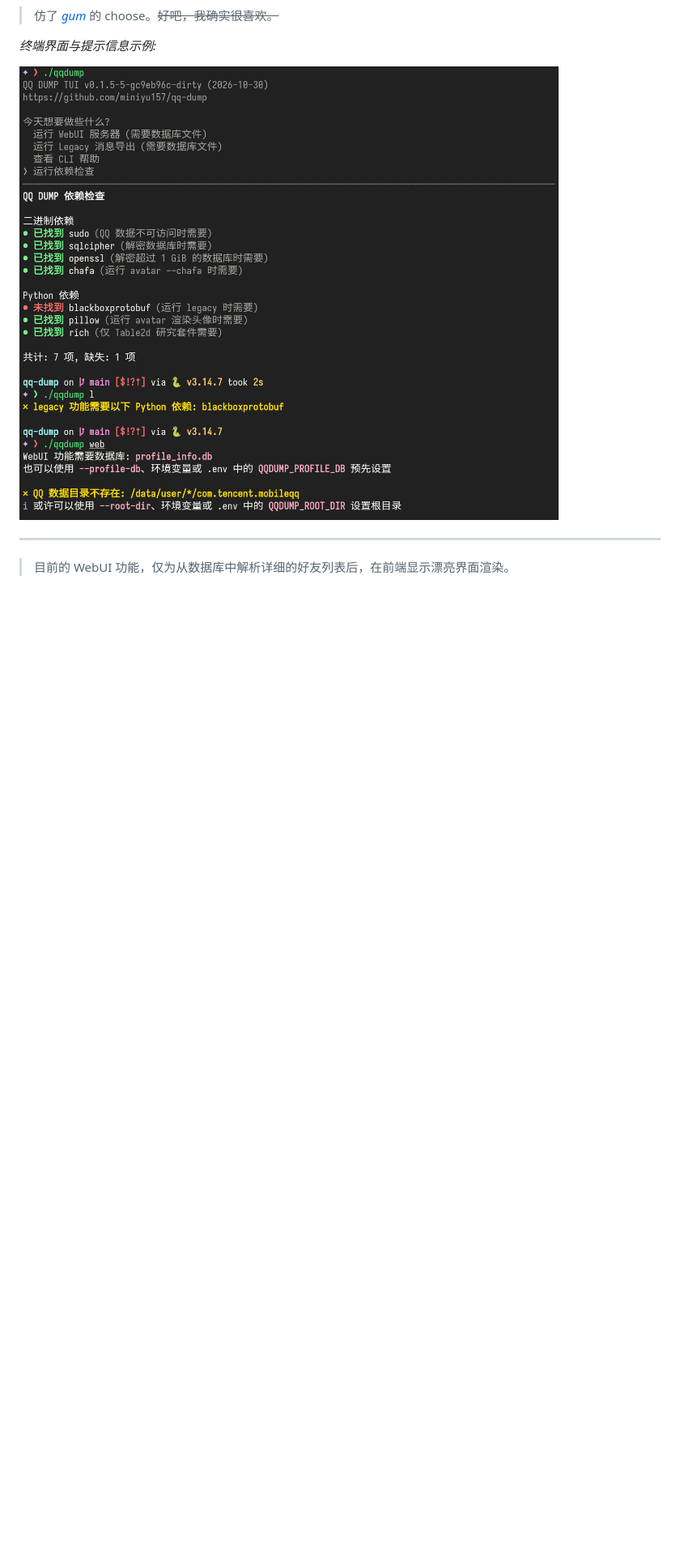
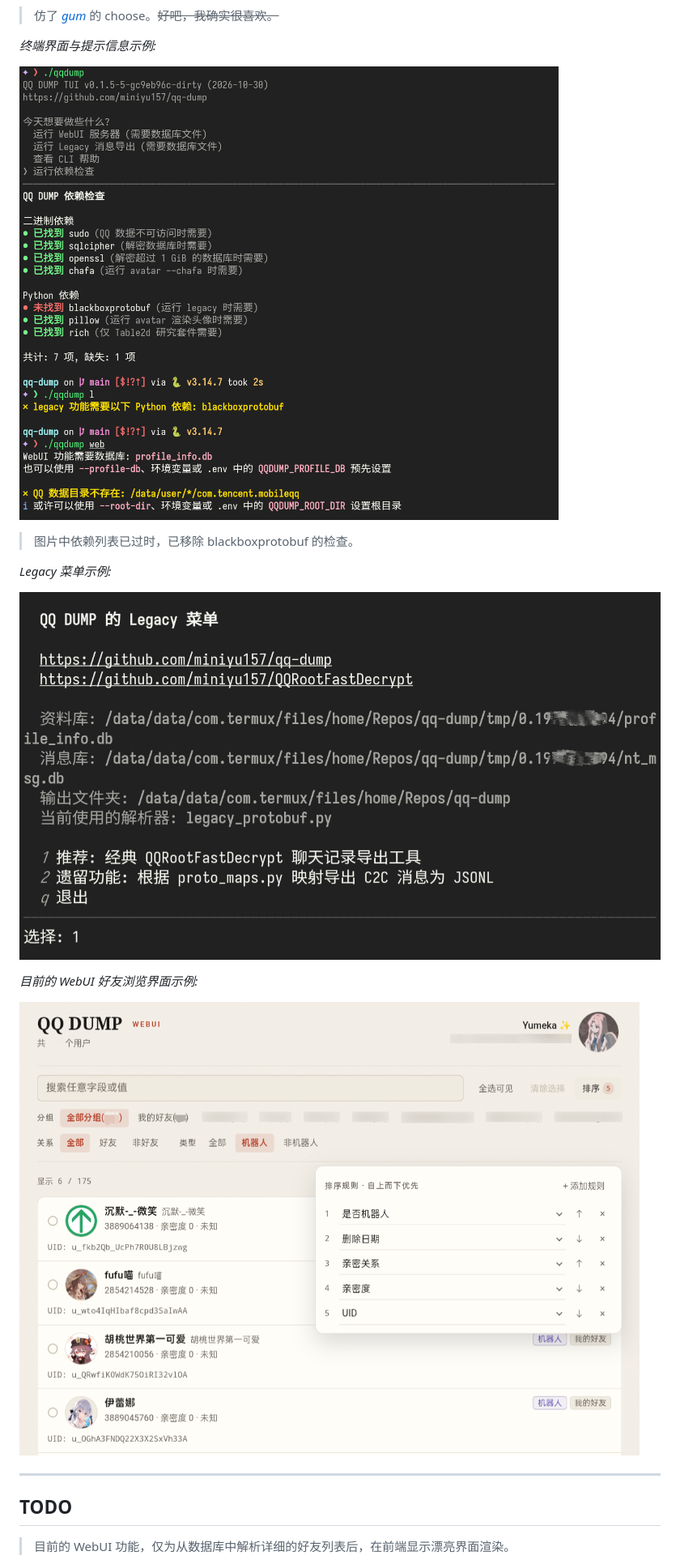
Before and after one commit to miniyu157/qq-dump, a Markdown page: README.md, the part around the change printed below. Shown: that part at 81% size. Drawn GitHub-style; pictures changed too: docs/legacy菜单.png (added), docs/webui.png (added); blank space fills up the shorter version.

```diff
--- a/README.md
+++ b/README.md
@@ -23,8 +23,19 @@
 
 ![tui预览](docs/tui预览.png)
 
+> 图片中依赖列表已过时，已移除 blackboxprotobuf 的检查。
+
+*Legacy 菜单示例:*
+
+![legacy菜单](docs/legacy菜单.png)
+
+*目前的 WebUI 好友浏览界面示例:*
+
+![webui](docs/webui.png)
+
 ---
 
+## TODO
 
 > 目前的 WebUI 功能，仅为从数据库中解析详细的好友列表后，在前端显示漂亮界面渲染。
 
```
Also changed, not shown: other parts of README.md (+46 -29 lines), docs/table2d.png.
